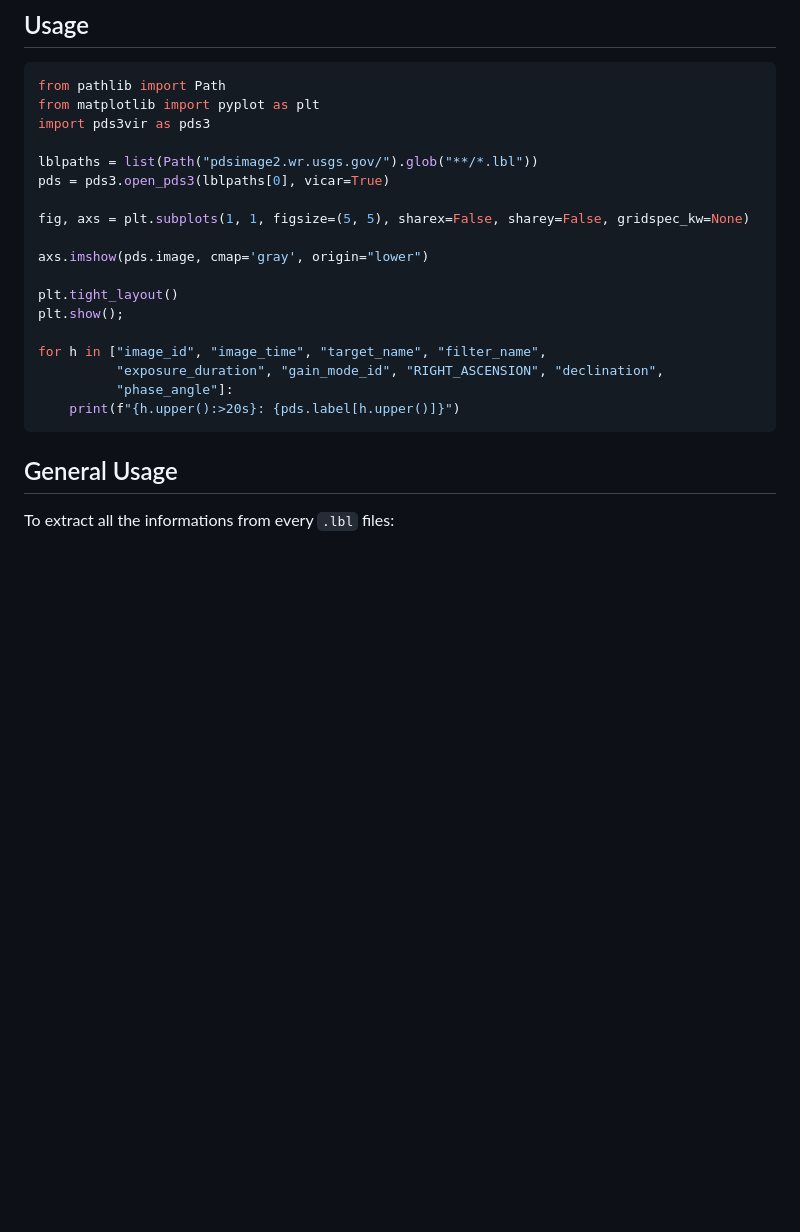
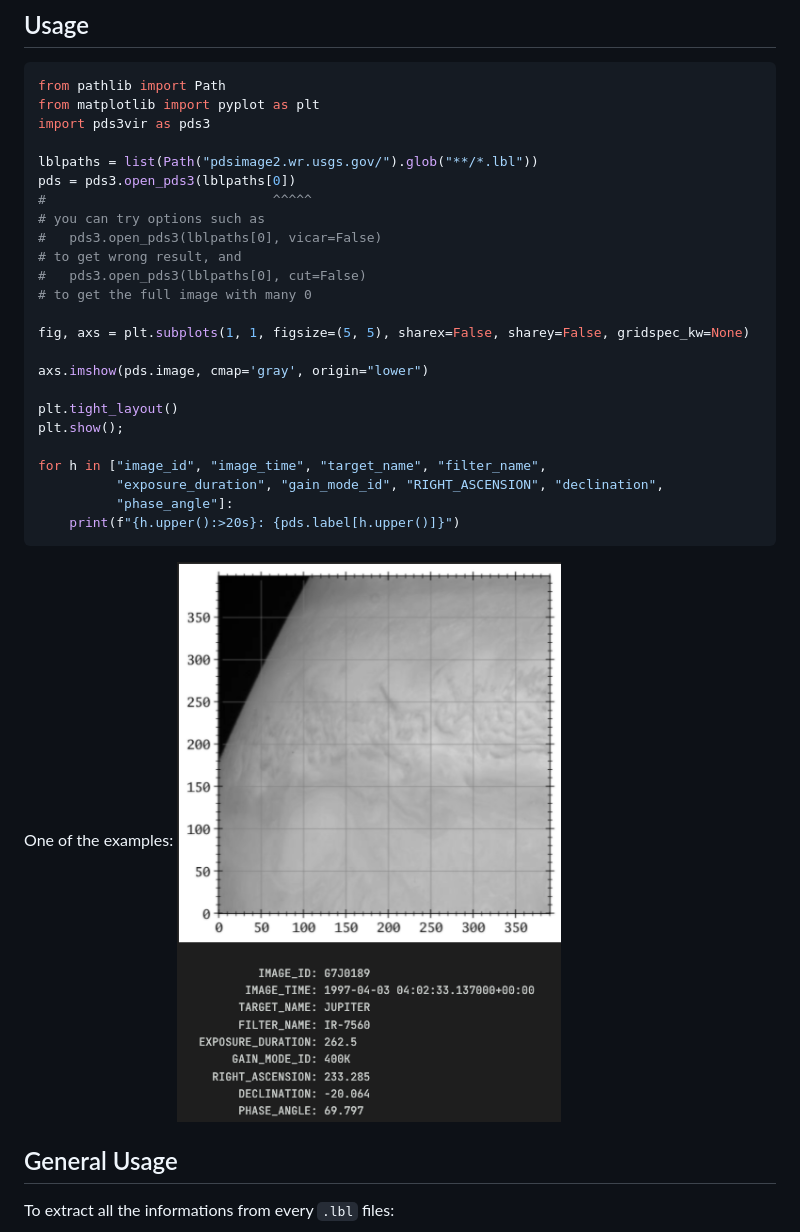
Before and after one commit to ysBach/pds3vir, a Markdown page: README.md, the part around the change. Drawn GitHub-style; pictures changed too: examples/ex01.png (added); blank space fills up the shorter version.

Commit message:
add examples

````diff
--- a/README.md
+++ b/README.md
@@ -33,7 +33,13 @@ from matplotlib import pyplot as plt
 import pds3vir as pds3
 
 lblpaths = list(Path("pdsimage2.wr.usgs.gov/").glob("**/*.lbl"))
-pds = pds3.open_pds3(lblpaths[0], vicar=True)
+pds = pds3.open_pds3(lblpaths[0])
+#                             ^^^^^
+# you can try options such as
+#   pds3.open_pds3(lblpaths[0], vicar=False)
+# to get wrong result, and
+#   pds3.open_pds3(lblpaths[0], cut=False)
+# to get the full image with many 0
 
 fig, axs = plt.subplots(1, 1, figsize=(5, 5), sharex=False, sharey=False, gridspec_kw=None)
 
@@ -47,6 +53,11 @@ for h in ["image_id", "image_time", "target_name", "filter_name",
           "phase_angle"]:
     print(f"{h.upper():>20s}: {pds.label[h.upper()]}")
 ```
+
+One of the examples:
+![](examples/ex01.png)
+
+
 
 ## General Usage
 To extract all the informations from every ``.lbl`` files:
````
